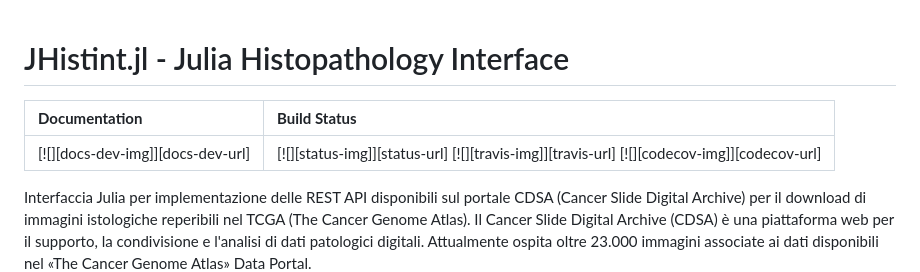
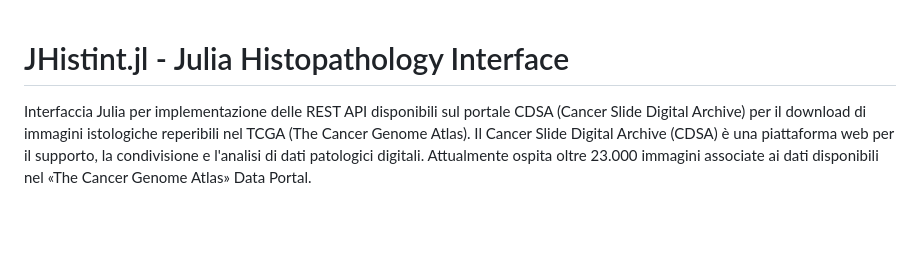
Before and after one commit to BIMIB-DISCo/JHistint.jl, a Markdown page: README.md, the part around the change. Rendered like a GitHub page; blank space fills up the shorter version.

```diff
--- a/README.md
+++ b/README.md
@@ -1,8 +1,4 @@
 # JHistint.jl - Julia Histopathology Interface
-
-| **Documentation**                 | **Build Status**                                              |
-|:----------------------------------|:--------------------------------------------------------------|
-| [![][docs-dev-img]][docs-dev-url] | [![][status-img]][status-url] [![][travis-img]][travis-url] [![][codecov-img]][codecov-url] |
 
 Interfaccia Julia per implementazione delle REST API disponibili sul portale CDSA (Cancer Slide Digital Archive) per il download di immagini istologiche reperibili nel TCGA (The Cancer Genome Atlas). Il Cancer Slide Digital Archive (CDSA) è una piattaforma web per il supporto, la condivisione e l'analisi di dati patologici digitali. Attualmente ospita oltre 23.000 immagini associate ai dati disponibili nel «The Cancer Genome Atlas» Data Portal.
 
```
